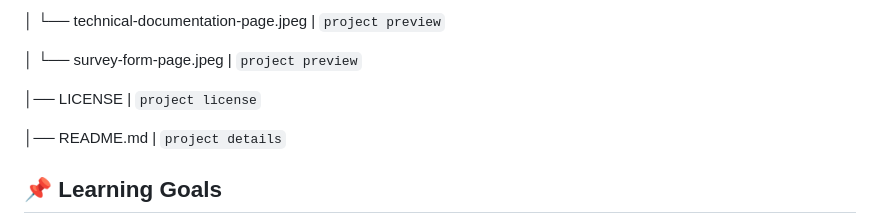
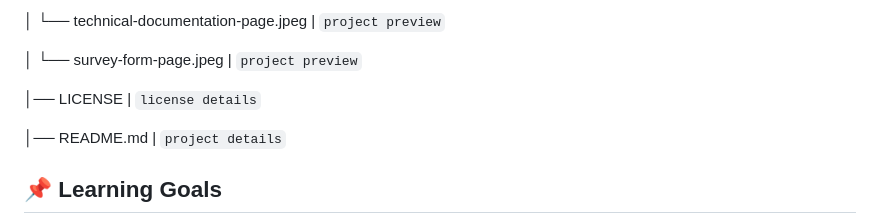
Before and after one commit to Midnight-Developer-ts/personal-portfolio-project, a Markdown page: README.md, the part around the change. Rendered like a GitHub page.

```diff
--- a/README.md
+++ b/README.md
@@ -64,7 +64,7 @@ portfolio-project/ | `project main folder`
 
 │   └── survey-form-page.jpeg | `project preview`
 
-│── LICENSE | `project license`
+│── LICENSE | `license details`
 
 │── README.md | `project details`
 
```
